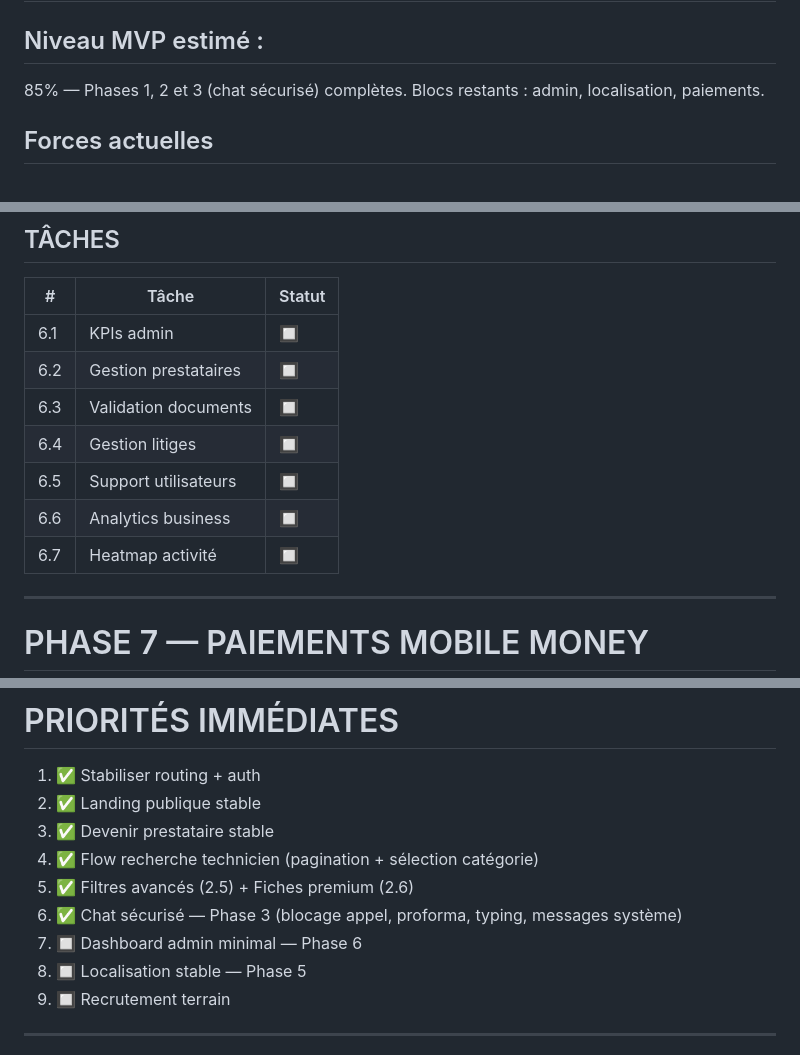
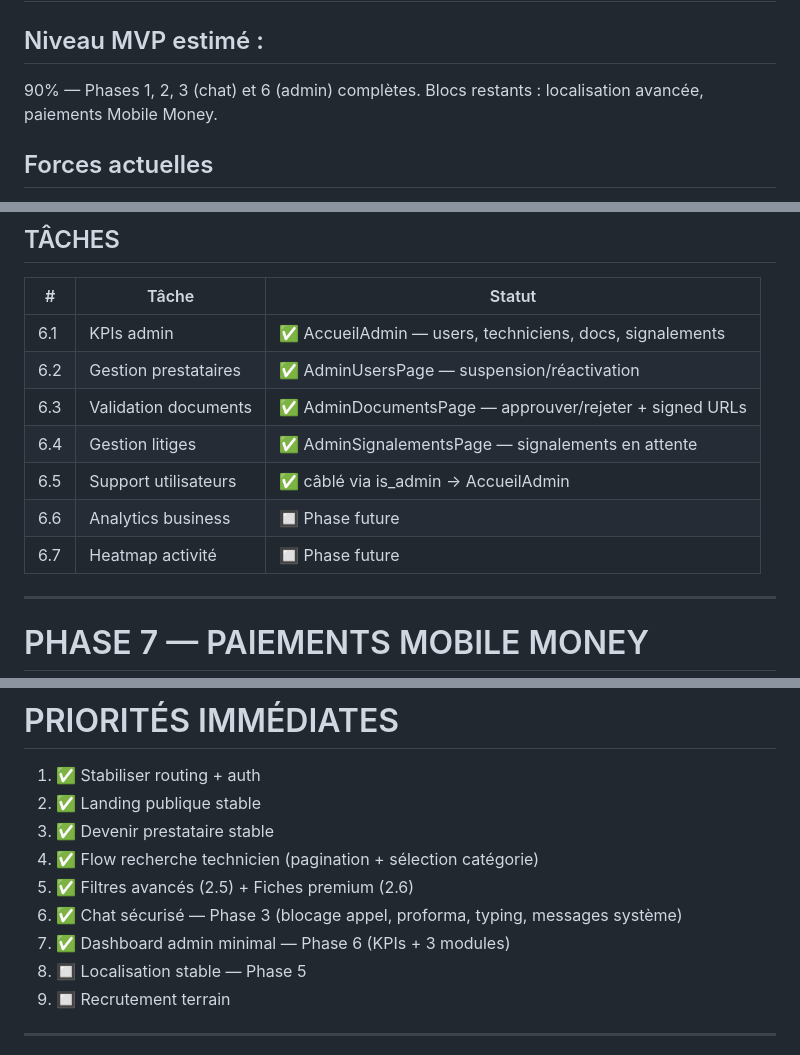
Before and after one commit to walisylverdukmer/formelpro-app, a Markdown page: PLAN.md, 3 parts joined by grey strips. Rendered like a GitHub page.

Commit message:
Update PLAN.md — Phase 6 admin complète, MVP 90%
Co-Authored-By: Claude Sonnet 4.6 <noreply@anthropic.com>

```diff
--- a/PLAN.md
+++ b/PLAN.md
@@ -23,7 +23,7 @@ Ce document définit :
 
 ## Niveau MVP estimé :
 
-85% — Phases 1, 2 et 3 (chat sécurisé) complètes. Blocs restants : admin, localisation, paiements.
+90% — Phases 1, 2, 3 (chat) et 6 (admin) complètes. Blocs restants : localisation avancée, paiements Mobile Money.
 
 ## Forces actuelles
 
@@ -397,13 +397,13 @@ Créer :
 
 | #   | Tâche                | Statut |
 | --- | -------------------- | ------ |
-| 6.1 | KPIs admin           | 🔲     |
-| 6.2 | Gestion prestataires | 🔲     |
-| 6.3 | Validation documents | 🔲     |
-| 6.4 | Gestion litiges      | 🔲     |
-| 6.5 | Support utilisateurs | 🔲     |
-| 6.6 | Analytics business   | 🔲     |
-| 6.7 | Heatmap activité     | 🔲     |
+| 6.1 | KPIs admin           | ✅ AccueilAdmin — users, techniciens, docs, signalements |
+| 6.2 | Gestion prestataires | ✅ AdminUsersPage — suspension/réactivation               |
+| 6.3 | Validation documents | ✅ AdminDocumentsPage — approuver/rejeter + signed URLs   |
+| 6.4 | Gestion litiges      | ✅ AdminSignalementsPage — signalements en attente        |
+| 6.5 | Support utilisateurs | ✅ câblé via is_admin → AccueilAdmin                     |
+| 6.6 | Analytics business   | 🔲 Phase future                                          |
+| 6.7 | Heatmap activité     | 🔲 Phase future                                          |
 
 ---
 
@@ -492,7 +492,7 @@ Les démarches marchandes doivent commencer tôt.
 4. ✅ Flow recherche technicien (pagination + sélection catégorie)
 5. ✅ Filtres avancés (2.5) + Fiches premium (2.6)
 6. ✅ Chat sécurisé — Phase 3 (blocage appel, proforma, typing, messages système)
-7. 🔲 Dashboard admin minimal — Phase 6
+7. ✅ Dashboard admin minimal — Phase 6 (KPIs + 3 modules)
 8. 🔲 Localisation stable — Phase 5
 9. 🔲 Recrutement terrain
 
```
